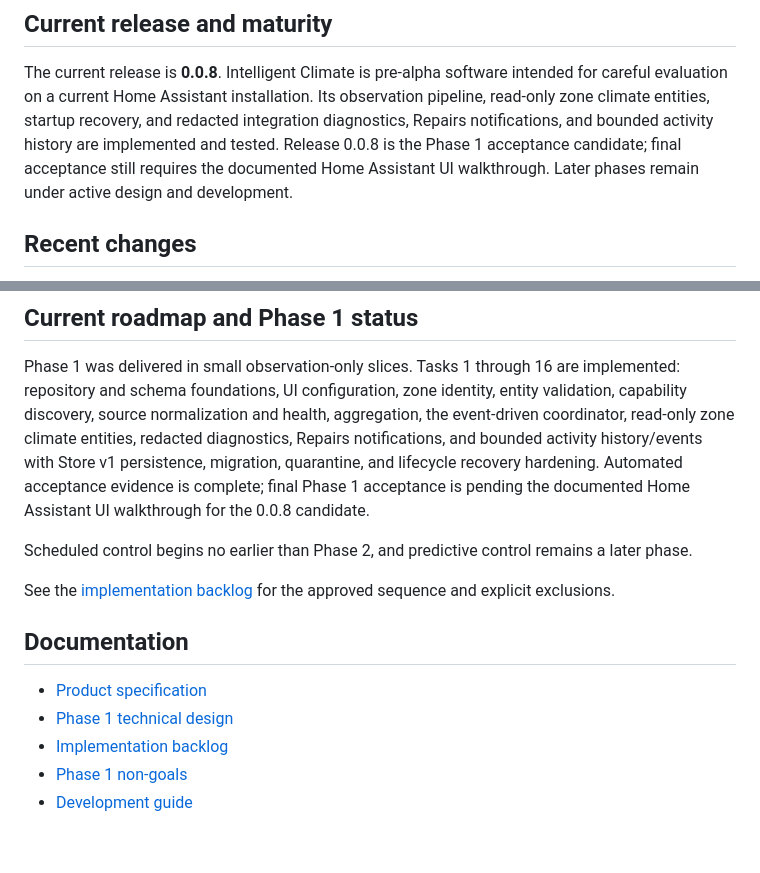
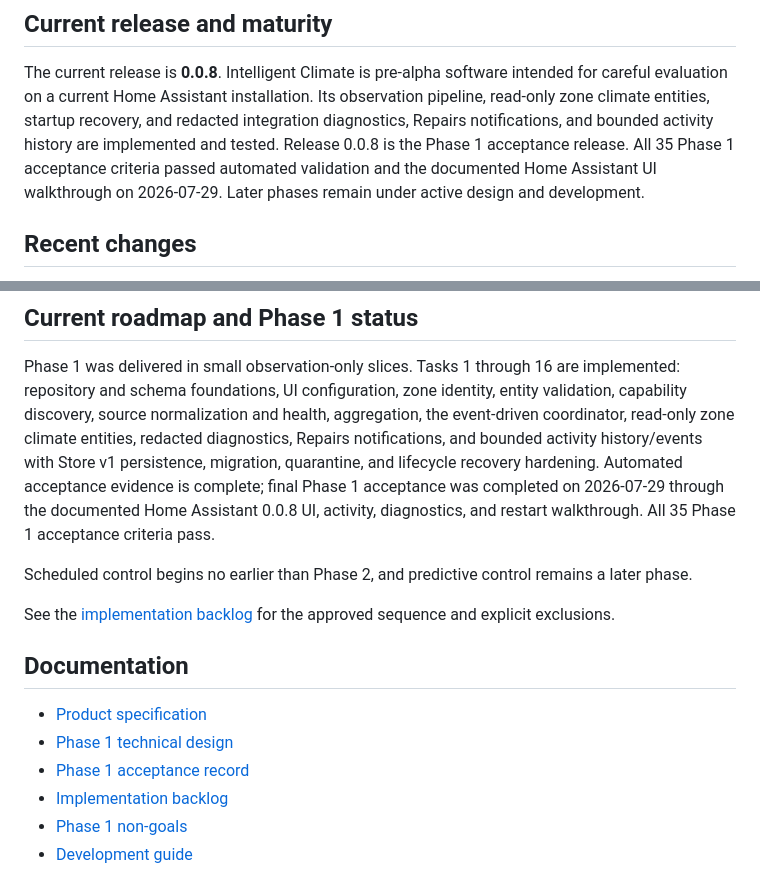
Before and after one commit to GoHoos1/intelligent-climate-public, a Markdown page: README.md, 2 parts joined by grey strips. Rendered like a GitHub page; blank space fills up the shorter version.

Commit message:
Close Phase 1 documentation

```diff
--- a/README.md
+++ b/README.md
@@ -19,8 +19,9 @@ intended for careful evaluation on a current Home Assistant installation. Its
 observation pipeline, read-only zone climate entities, startup recovery, and
 redacted integration diagnostics, Repairs notifications, and bounded activity
 history are implemented and tested. Release 0.0.8 is the Phase 1 acceptance
-candidate; final acceptance still requires the documented Home Assistant UI
-walkthrough. Later phases remain under active design and development.
+release. All 35 Phase 1 acceptance criteria passed automated validation and the
+documented Home Assistant UI walkthrough on 2026-07-29. Later phases remain
+under active design and development.
 
 ## Recent changes
 
@@ -427,8 +428,9 @@ health, aggregation, the event-driven coordinator, read-only zone climate
 entities, redacted diagnostics, Repairs notifications, and bounded activity
 history/events with Store v1 persistence, migration, quarantine, and lifecycle
 recovery hardening. Automated acceptance evidence is complete; final Phase 1
-acceptance is pending the documented Home Assistant UI walkthrough for the
-0.0.8 candidate.
+acceptance was completed on 2026-07-29 through the documented Home Assistant
+0.0.8 UI, activity, diagnostics, and restart walkthrough. All 35 Phase 1
+acceptance criteria pass.
 
 Scheduled control begins no earlier than Phase 2, and predictive control
 remains a later phase.
@@ -440,6 +442,7 @@ approved sequence and explicit exclusions.
 
 - [Product specification](docs/product-specification.md)
 - [Phase 1 technical design](docs/phase-1-technical-design.md)
+- [Phase 1 acceptance record](docs/phase-1-acceptance.md)
 - [Implementation backlog](docs/implementation-backlog.md)
 - [Phase 1 non-goals](docs/non-goals-phase-1.md)
 - [Development guide](docs/development.md)
```
